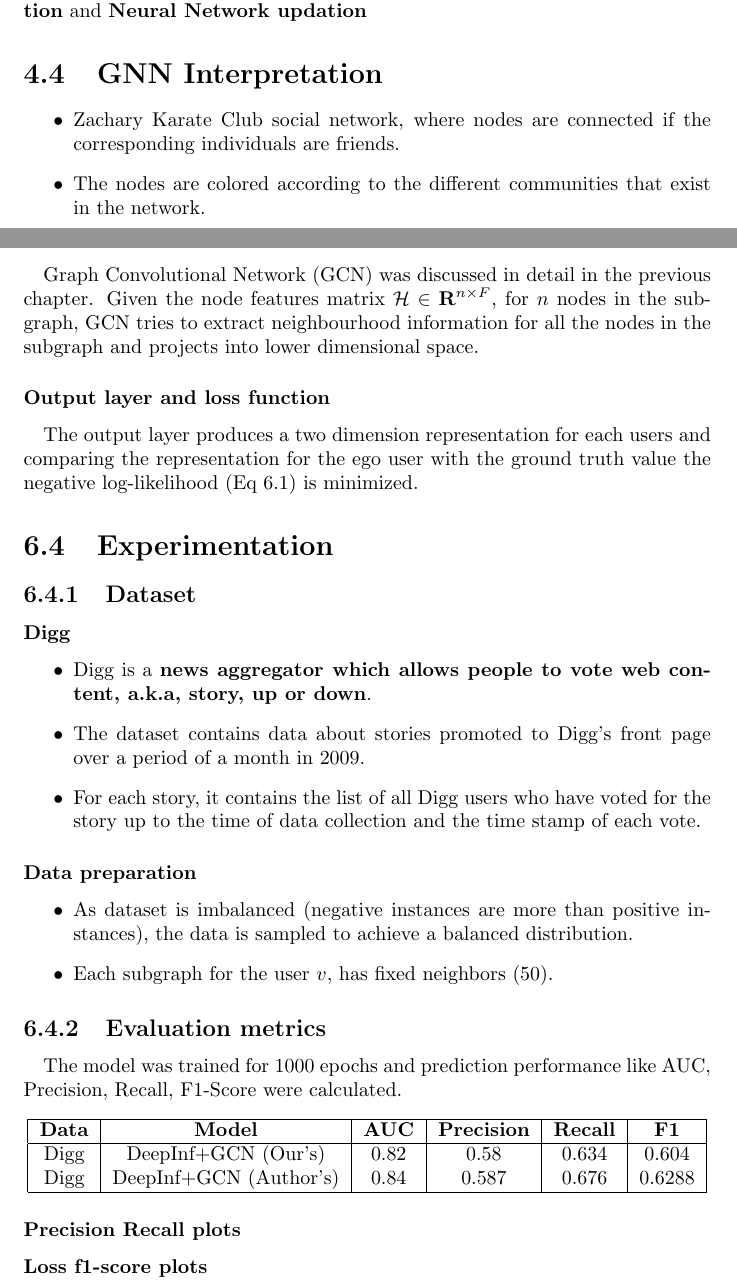
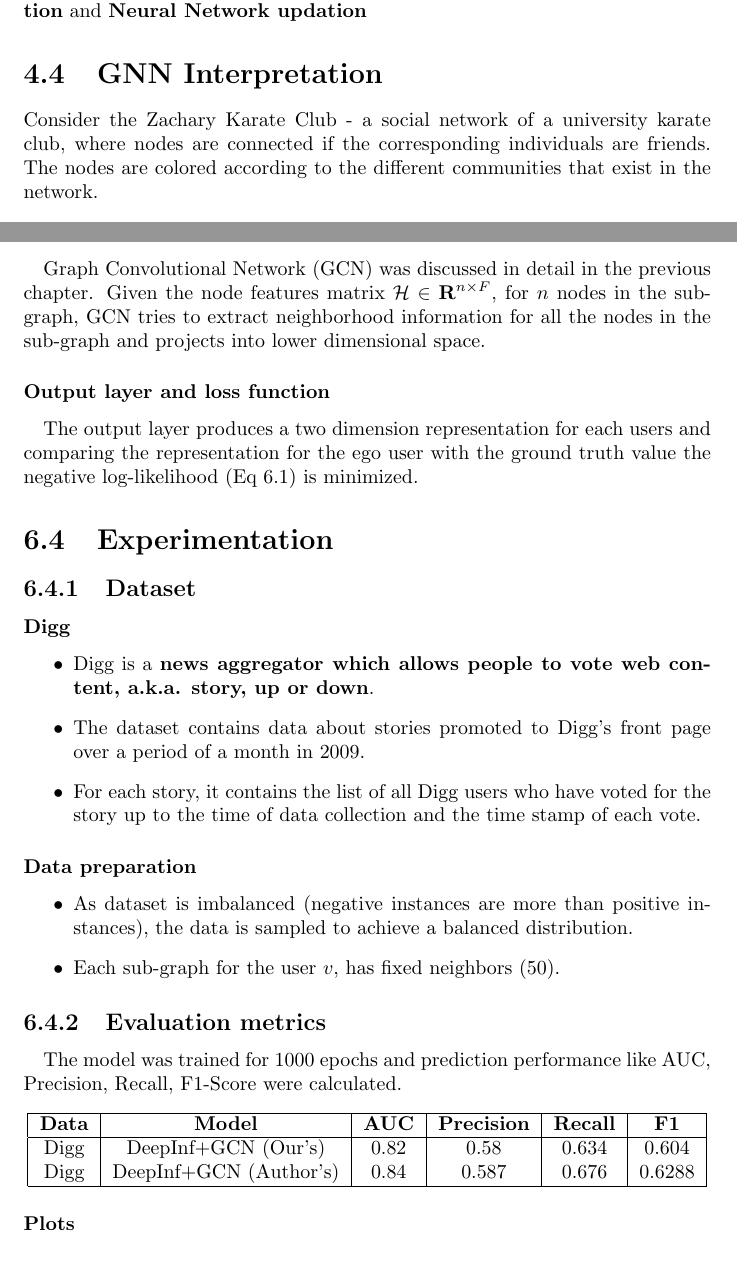
Before and after one commit to chiefsan/dmpr, a LaTeX thesis (main.tex, which reads tex/deepinf.tex, tex/graph_neural_network.tex): two parts of pages 13 and 20 of 21, joined at a grey line, cut so that both start at the same text, the shorter picture padded with empty space. Compiled offline with pdfLaTeX.

Commit message:
fix grammar

```diff
--- a/tex/deepinf.tex
+++ b/tex/deepinf.tex
@@ -92,8 +92,8 @@ the user is the ego user.
 \subsubsection{GCN}
 
 \paragraph{} Graph Convolutional Network (GCN) was discussed in detail in the previous chapter. Given the node features
-matrix $\mathcal{H} \in \mathbf{R}^{n \times F}$, for $n$ nodes in the sub-graph, GCN tries to extract neighbourhood
-information for all the nodes in the subgraph and projects into lower dimensional space.
+matrix $\mathcal{H} \in \mathbf{R}^{n \times F}$, for $n$ nodes in the sub-graph, GCN tries to extract neighborhood
+information for all the nodes in the sub-graph and projects into lower dimensional space.
 
 \subsubsection{Output layer and loss function}
 
@@ -106,7 +106,7 @@ the ego user with the ground truth value the negative log-likelihood (Eq 6.1) is
 
 \subsubsection{Digg}
 \begin{itemize}
-    \item Digg is a \textbf{news aggregator which allows people to vote web content, a.k.a, story, up or down}.
+    \item Digg is a \textbf{news aggregator which allows people to vote web content, a.k.a. story, up or down}.
     \item The dataset contains data about stories promoted to Digg’s front page over a period of a month in 2009.
     \item For each story, it contains the list of all Digg users who have voted for the story up to the
     time of data collection and the time stamp of each vote.
@@ -115,7 +115,7 @@ the ego user with the ground truth value the negative log-likelihood (Eq 6.1) is
 \subsubsection{Data preparation}
 \begin{itemize}
     \item As dataset is imbalanced (negative instances are more than positive instances), the data is sampled to achieve a balanced distribution.
-    \item Each subgraph for the user $v$, has fixed neighbors (50).
+    \item Each sub-graph for the user $v$, has fixed neighbors (50).
 \end{itemize}
 
 \subsection{Evaluation metrics}
@@ -130,7 +130,7 @@ the ego user with the ground truth value the negative log-likelihood (Eq 6.1) is
      \hline
     \end{tabular}
     \end{center}
-\subsubsection{Precision Recall plots}
+\subsubsection{Plots}
 \begin{figure}[h]
     \centering
     \begin{subfigure}[b]{0.5\textwidth}
@@ -143,7 +143,6 @@ the ego user with the ground truth value the negative log-likelihood (Eq 6.1) is
                 \caption{Recall plot}
        \end{subfigure}%
     \end{figure}
-\subsubsection{Loss f1-score plots}
 \begin{figure}[h]
     \centering
     \begin{subfigure}[b]{0.5\textwidth}
--- a/tex/graph_neural_network.tex
+++ b/tex/graph_neural_network.tex
@@ -34,10 +34,7 @@
     \paragraph{} The above equation represents the k-th layer of GNN with \textbf{mean aggregation} and \textbf{Neural Network updation}
 
 \section{GNN Interpretation}
-    \begin{itemize}
-    \item Zachary Karate Club social network, where nodes are connected if the corresponding individuals are friends.
-    \item The nodes are colored according to the different communities that exist in the network.
-\end{itemize}
+    Consider the Zachary Karate Club - a social network of a university karate club, where nodes are connected if the corresponding individuals are friends. The nodes are colored according to the different communities that exist in the network.
     \begin{figure}[h]
     \centering
     \begin{subfigure}[b]{0.5\textwidth}
```
Also changed, not shown: tex/network_embedding.tex (+1 -1 lines), tex/deepinf.tex (6 more changed lines), tex/graph_neural_network.tex (20 more changed lines).
